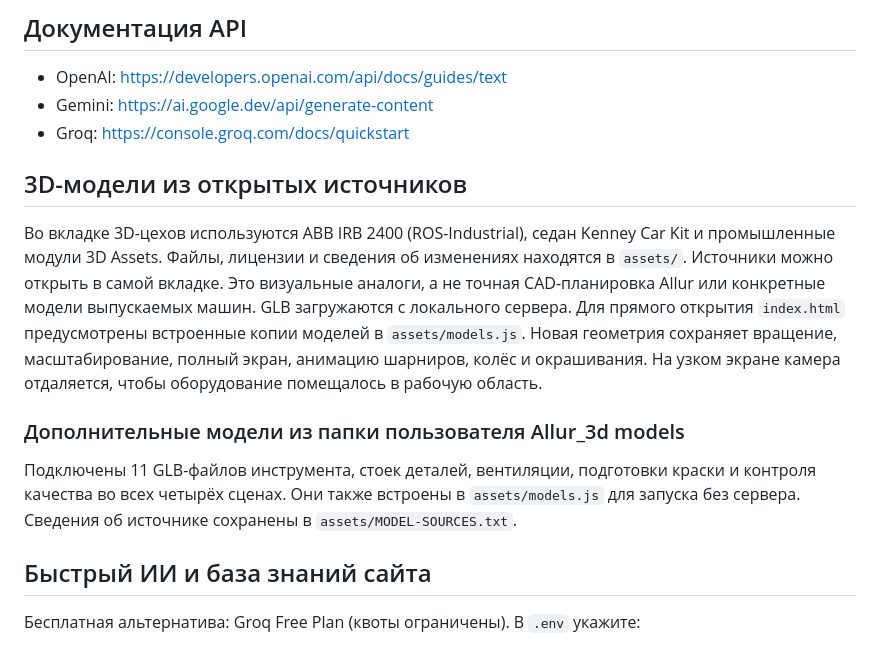
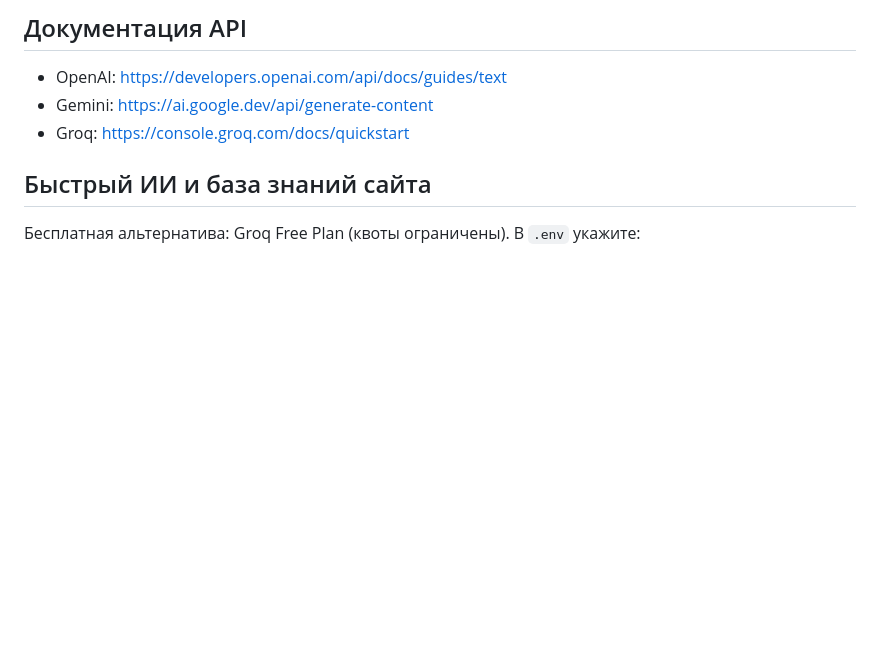
Before and after one commit to procenkovi5-ux/hakaton, a Markdown page: README.md, the part around the change. Rendered like a GitHub page; blank space fills up the shorter version.

Commit message:
Remove 3D models section from README
Removed section about 3D models from open sources, including details on ABB IRB 2400, Kenney Car Kit, and additional models.

```diff
--- a/README.md
+++ b/README.md
@@ -65,25 +65,6 @@ FAQ доступен без API, содержит 13 вопросов и пои
 - Gemini: https://ai.google.dev/api/generate-content
 - Groq: https://console.groq.com/docs/quickstart
 
-## 3D-модели из открытых источников
-
-Во вкладке 3D-цехов используются ABB IRB 2400 (ROS-Industrial),
-седан Kenney Car Kit и промышленные модули 3D Assets.
-Файлы, лицензии и сведения об изменениях находятся в `assets/`.
-Источники можно открыть в самой вкладке. Это визуальные аналоги,
-а не точная CAD-планировка Allur или конкретные модели выпускаемых машин.
-GLB загружаются с локального сервера. Для прямого открытия `index.html`
-предусмотрены встроенные копии моделей в `assets/models.js`.
-Новая геометрия сохраняет вращение, масштабирование, полный экран,
-анимацию шарниров, колёс и окрашивания. На узком экране камера
-отдаляется, чтобы оборудование помещалось в рабочую область.
-
-### Дополнительные модели из папки пользователя Allur_3d models
-
-Подключены 11 GLB-файлов инструмента, стоек деталей, вентиляции,
-подготовки краски и контроля качества во всех четырёх сценах.
-Они также встроены в `assets/models.js` для запуска без сервера.
-Сведения об источнике сохранены в `assets/MODEL-SOURCES.txt`.
 
 ## Быстрый ИИ и база знаний сайта
 
```
